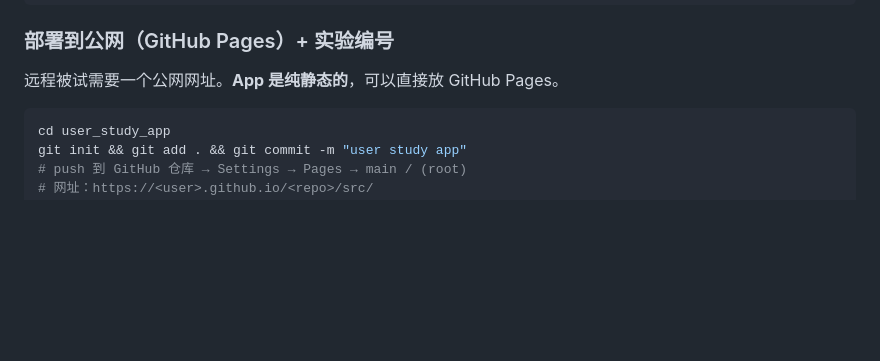
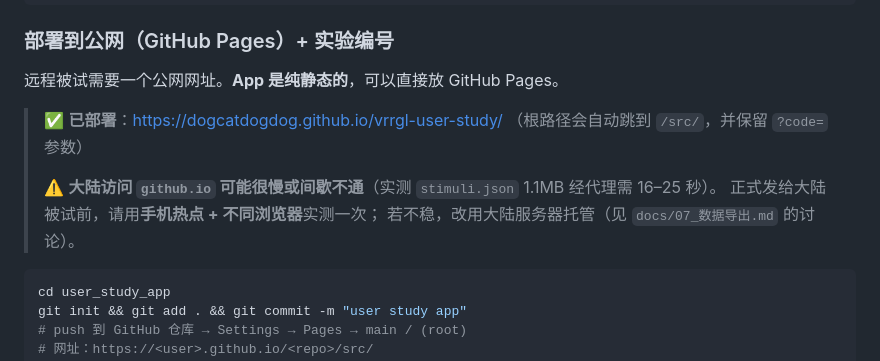
Before and after one commit to dogcatdogdog/vrrgl-user-study, a Markdown page: README.md, the part around the change. GitHub-like rendering; blank space fills up the shorter version.

Commit message:
Document deployed URL and mainland-access caveat

````diff
--- a/README.md
+++ b/README.md
@@ -129,6 +129,13 @@ python tools/serve.py
 ### 部署到公网（GitHub Pages）+ 实验编号
 
 远程被试需要一个公网网址。**App 是纯静态的**，可以直接放 GitHub Pages。
+
+> ✅ **已部署**：<https://dogcatdogdog.github.io/vrrgl-user-study/>
+> （根路径会自动跳到 `/src/`，并保留 `?code=` 参数）
+>
+> ⚠️ **大陆访问 `github.io` 可能很慢或间歇不通**（实测 `stimuli.json` 1.1MB 经代理需 16–25 秒）。
+> 正式发给大陆被试前，请用**手机热点 + 不同浏览器**实测一次；
+> 若不稳，改用大陆服务器托管（见 `docs/07_数据导出.md` 的讨论）。
 
 ```bash
 cd user_study_app
````
